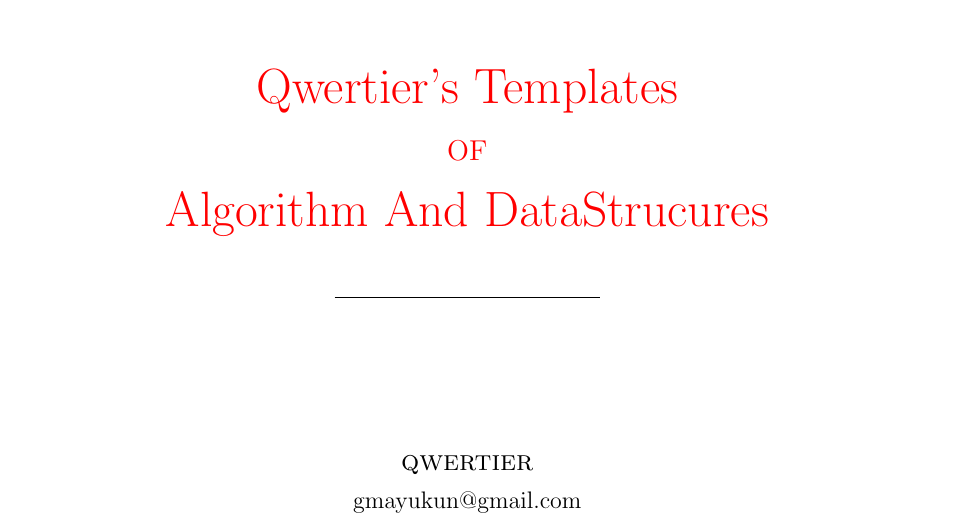
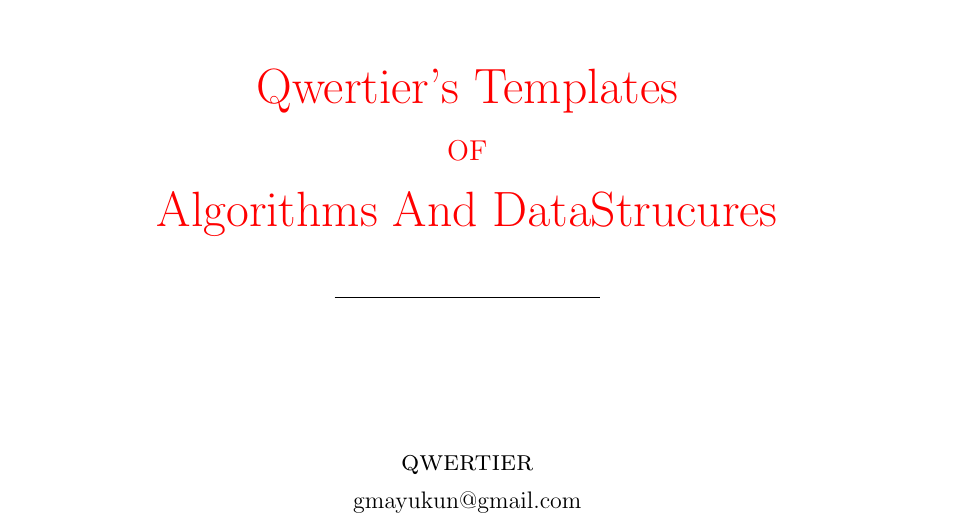
Before and after one commit to mayukuner/Algorithm-Templates, a LaTeX document (main.tex, which reads Title.tex): part of page 1 of 27, cut so that both start at the same text. Compiled offline with pdfLaTeX.

```diff
--- a/Title.tex
+++ b/Title.tex
@@ -44,7 +44,7 @@
 \textcolor{Red}{ % Red font color
 {\Huge Qwertier's Templates}\\[0.5\baselineskip] % Title line 1
 {\Large OF}\\[0.75\baselineskip] % Title line 2
-{\Huge Algorithm And DataStrucures}} % Title line 3
+{\Huge Algorithms And DataStrucures}} % Title line 3
 
 \vspace{0.25\drop} % Whitespace between the title and short horizontal line
 \rule{0.3\textwidth}{0.4pt}\par % Short horizontal line under the title
```
Also changed, not shown: README.md (added).
